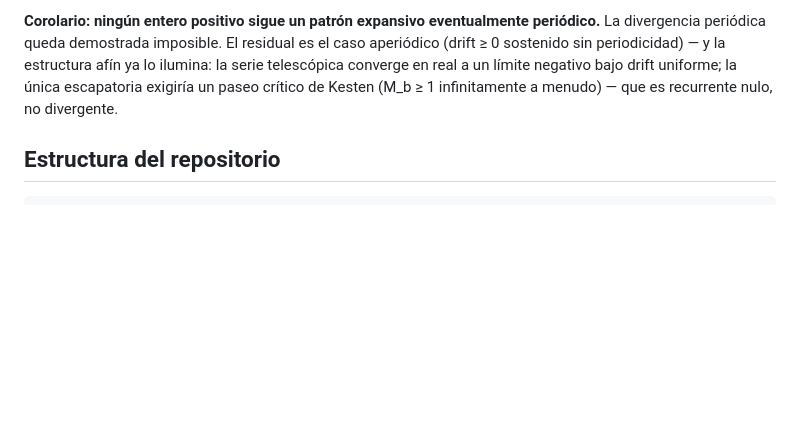
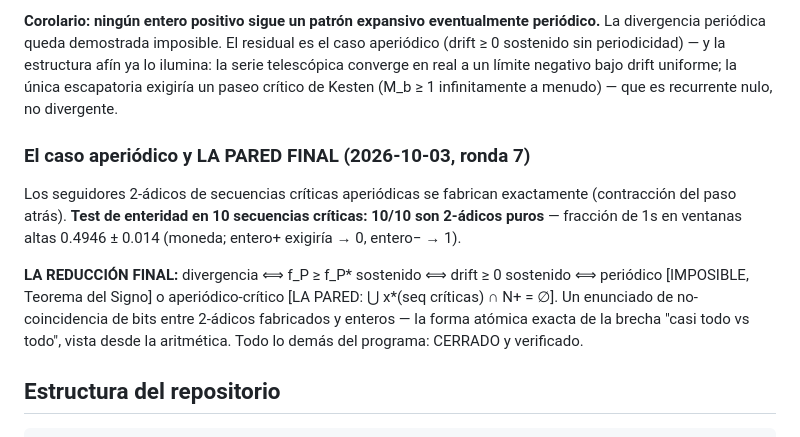
Before and after one commit to Rylow999/collatz-last-theorem, a Markdown page: README.md, the part around the change. Drawn GitHub-style; blank space fills up the shorter version.

````diff
--- a/README.md
+++ b/README.md
@@ -381,6 +381,20 @@ converge en real a un límite negativo bajo drift uniforme; la única
 escapatoria exigiría un paseo crítico de Kesten (M_b ≥ 1 infinitamente a
 menudo) — que es recurrente nulo, no divergente.
 
+### El caso aperiódico y LA PARED FINAL (2026-10-03, ronda 7)
+
+Los seguidores 2-ádicos de secuencias críticas aperiódicas se fabrican
+exactamente (contracción del paso atrás). **Test de enteridad en 10
+secuencias críticas: 10/10 son 2-ádicos puros** — fracción de 1s en
+ventanas altas 0.4946 ± 0.014 (moneda; entero+ exigiría → 0, entero− → 1).
+
+**LA REDUCCIÓN FINAL:** divergencia ⟺ f_P ≥ f_P\* sostenido ⟺ drift ≥ 0
+sostenido ⟺ periódico [IMPOSIBLE, Teorema del Signo] o aperiódico-crítico
+[LA PARED: ⋃ x\*(seq críticas) ∩ N+ = ∅]. Un enunciado de no-coincidencia
+de bits entre 2-ádicos fabricados y enteros — la forma atómica exacta de la
+brecha "casi todo vs todo", vista desde la aritmética. Todo lo demás del
+programa: CERRADO y verificado.
+
 ## Estructura del repositorio
 
 ```
````
Also changed, not shown: docs/cramer_rachas.md (+56 -0 lines).
